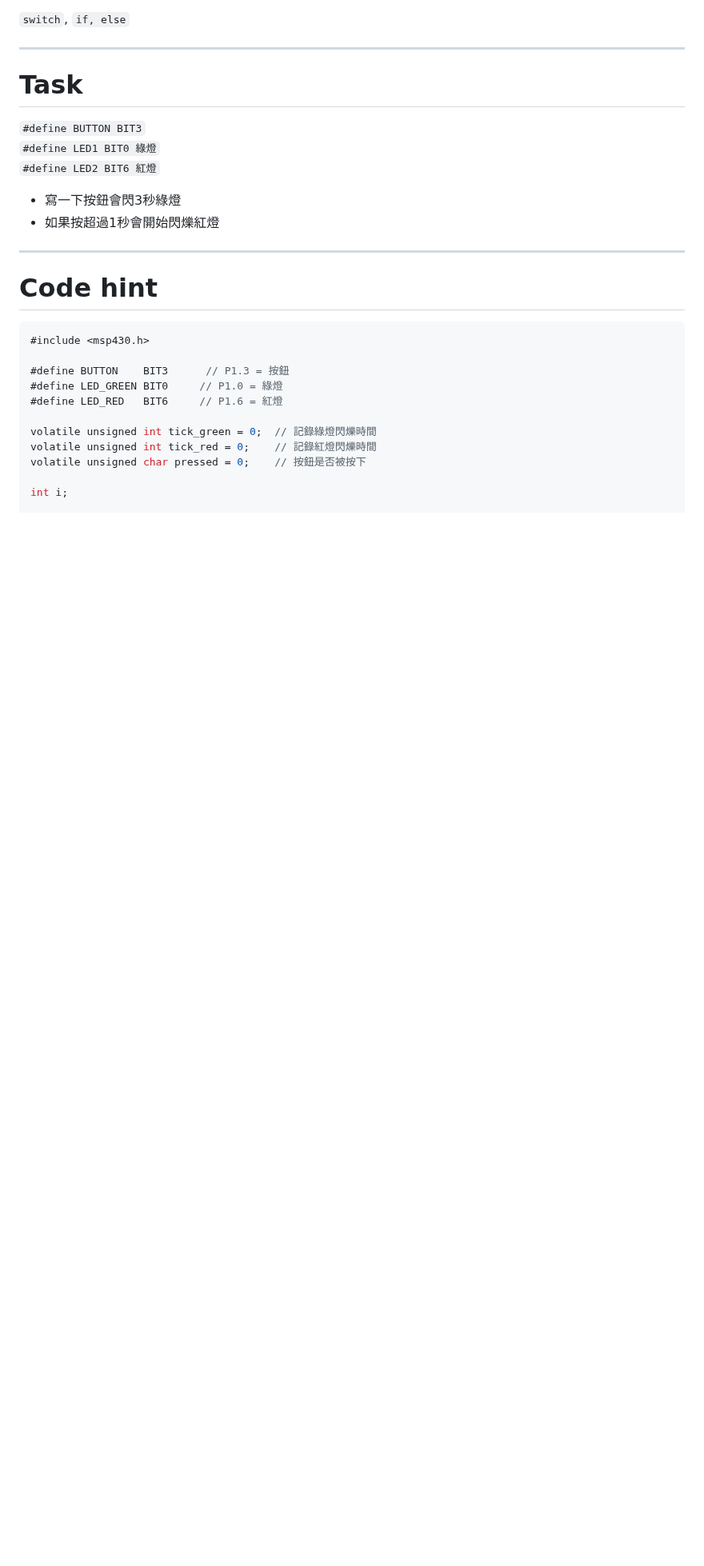
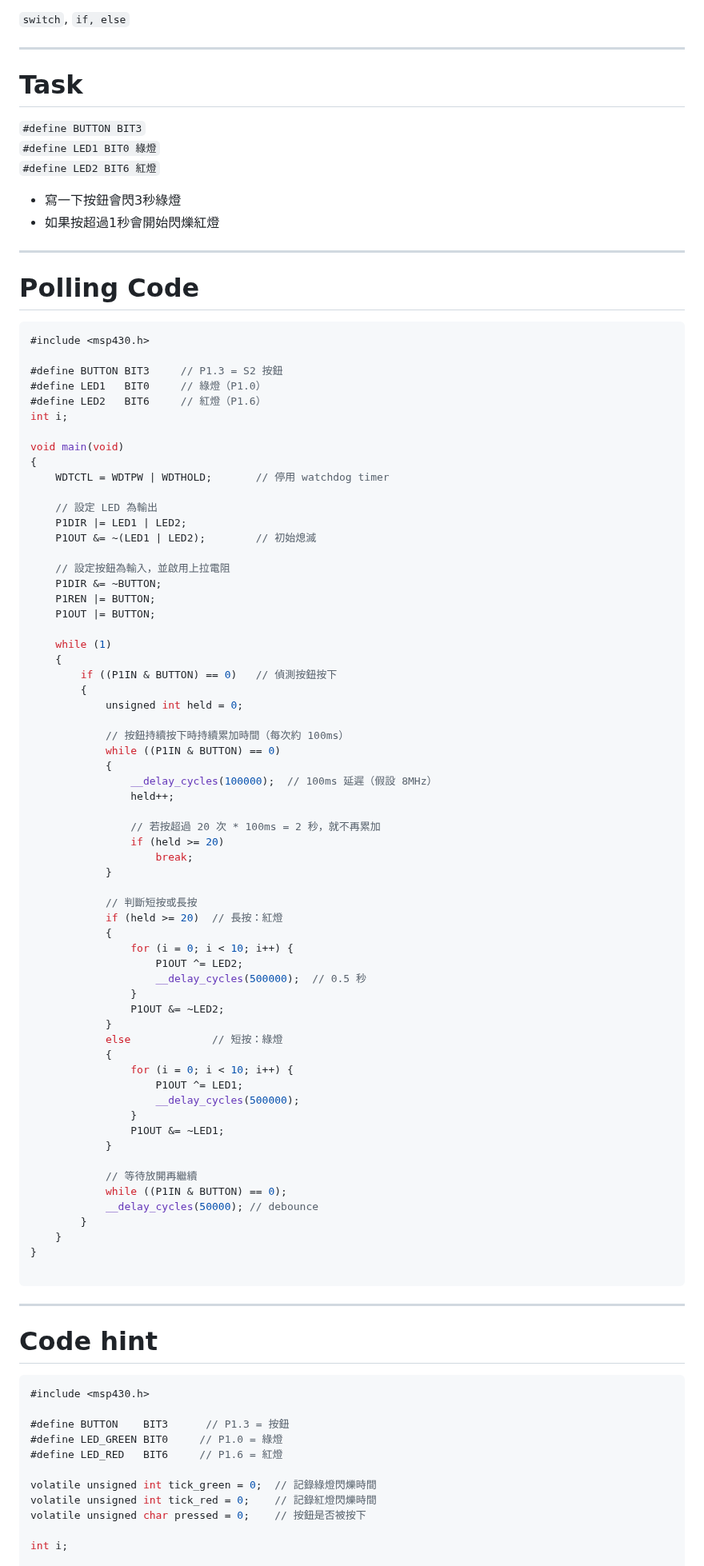
Before and after one commit to eddLai/MSP430_NOTE, a Markdown page: Class 4：polling and Interrupt, UART setup in CCS.md, the part around the change. Shown at 80% size. Rendered like a GitHub page; blank space fills up the shorter version.

Commit message:
vault backup: 2025-04-24 14:55:59

````diff
--- a/Class 4：polling and Interrupt, UART setup in CCS.md
+++ b/Class 4：polling and Interrupt, UART setup in CCS.md
@@ -54,6 +54,73 @@ eddlai.be10@nycu.edu.tw
 `#define LED2 BIT6 紅燈`
 - 寫一下按鈕會閃3秒綠燈
 - 如果按超過1秒會開始閃爍紅燈
+
+---
+# Polling Code
+```C++
+#include <msp430.h>
+
+#define BUTTON BIT3     // P1.3 = S2 按鈕
+#define LED1   BIT0     // 綠燈（P1.0）
+#define LED2   BIT6     // 紅燈（P1.6）
+int i;
+
+void main(void)
+{
+    WDTCTL = WDTPW | WDTHOLD;       // 停用 watchdog timer
+
+    // 設定 LED 為輸出
+    P1DIR |= LED1 | LED2;
+    P1OUT &= ~(LED1 | LED2);        // 初始熄滅
+
+    // 設定按鈕為輸入，並啟用上拉電阻
+    P1DIR &= ~BUTTON;
+    P1REN |= BUTTON;
+    P1OUT |= BUTTON;
+
+    while (1)
+    {
+        if ((P1IN & BUTTON) == 0)   // 偵測按鈕按下
+        {
+            unsigned int held = 0;
+
+            // 按鈕持續按下時持續累加時間（每次約 100ms）
+            while ((P1IN & BUTTON) == 0)
+            {
+                __delay_cycles(100000);  // 100ms 延遲（假設 8MHz）
+                held++;
+
+                // 若按超過 20 次 * 100ms = 2 秒，就不再累加
+                if (held >= 20)
+                    break;
+            }
+
+            // 判斷短按或長按
+            if (held >= 20)  // 長按：紅燈
+            {
+                for (i = 0; i < 10; i++) {
+                    P1OUT ^= LED2;
+                    __delay_cycles(500000);  // 0.5 秒
+                }
+                P1OUT &= ~LED2;
+            }
+            else             // 短按：綠燈
+            {
+                for (i = 0; i < 10; i++) {
+                    P1OUT ^= LED1;
+                    __delay_cycles(500000);
+                }
+                P1OUT &= ~LED1;
+            }
+
+            // 等待放開再繼續
+            while ((P1IN & BUTTON) == 0);
+            __delay_cycles(50000); // debounce
+        }
+    }
+}
+
+```
 
 ---
 # Code hint
````
